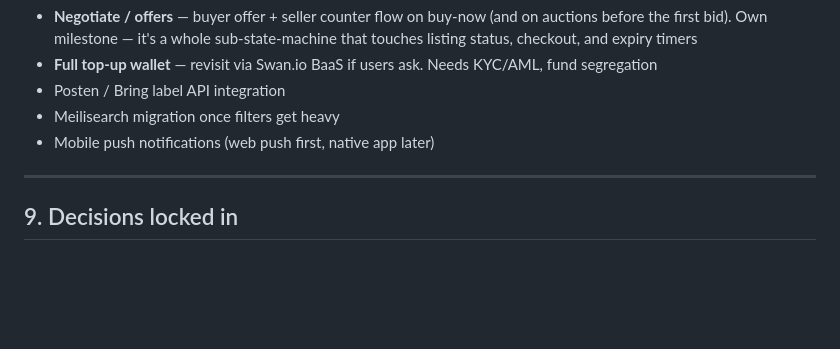
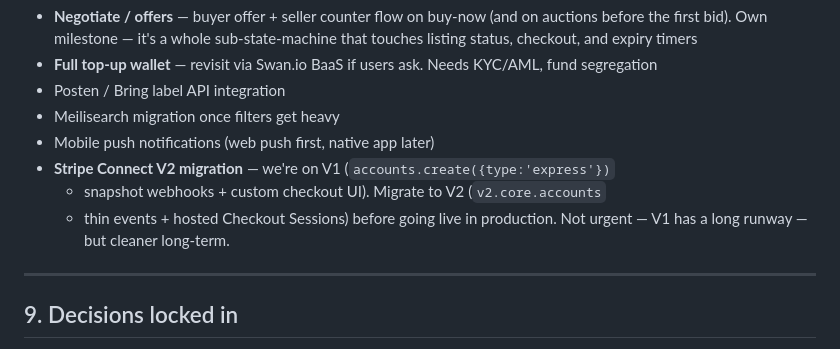
Before and after one commit to knutli/website-redesigns, a Markdown page: jersey-marketplace/PLAN.md, the part around the change. GitHub-like rendering; blank space fills up the shorter version.

Commit message:
Note Stripe Connect V2 migration as post-launch item
https://claude.ai/code/session_01SBrHyHbrabG6aenZwo4Sqz

```diff
--- a/jersey-marketplace/PLAN.md
+++ b/jersey-marketplace/PLAN.md
@@ -478,6 +478,10 @@ BaaS) post-launch if users actually ask for it.
 - Posten / Bring label API integration
 - Meilisearch migration once filters get heavy
 - Mobile push notifications (web push first, native app later)
+- **Stripe Connect V2 migration** — we're on V1 (`accounts.create({type:'express'})`
+  + snapshot webhooks + custom checkout UI). Migrate to V2 (`v2.core.accounts`
+  + thin events + hosted Checkout Sessions) before going live in production.
+  Not urgent — V1 has a long runway — but cleaner long-term.
 
 ---
 
```
